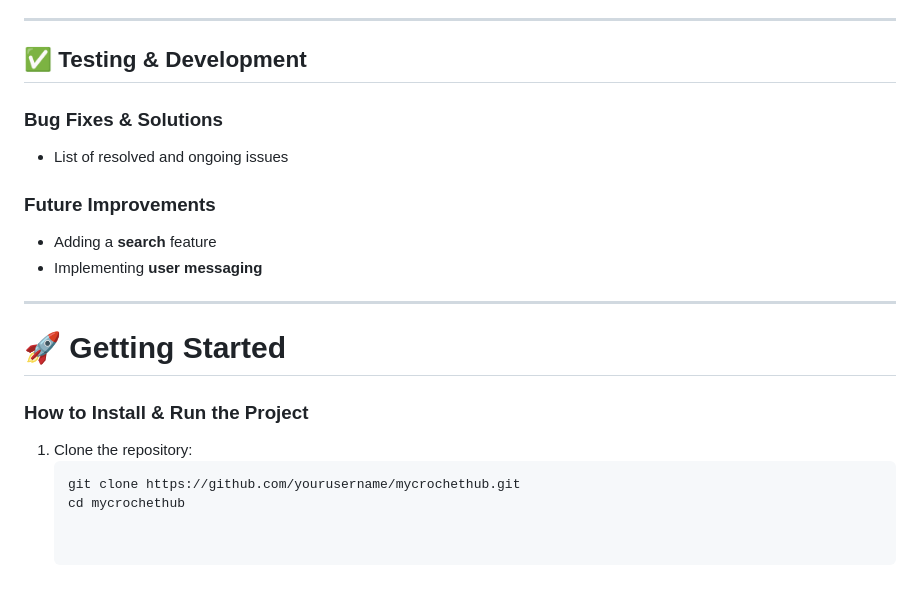
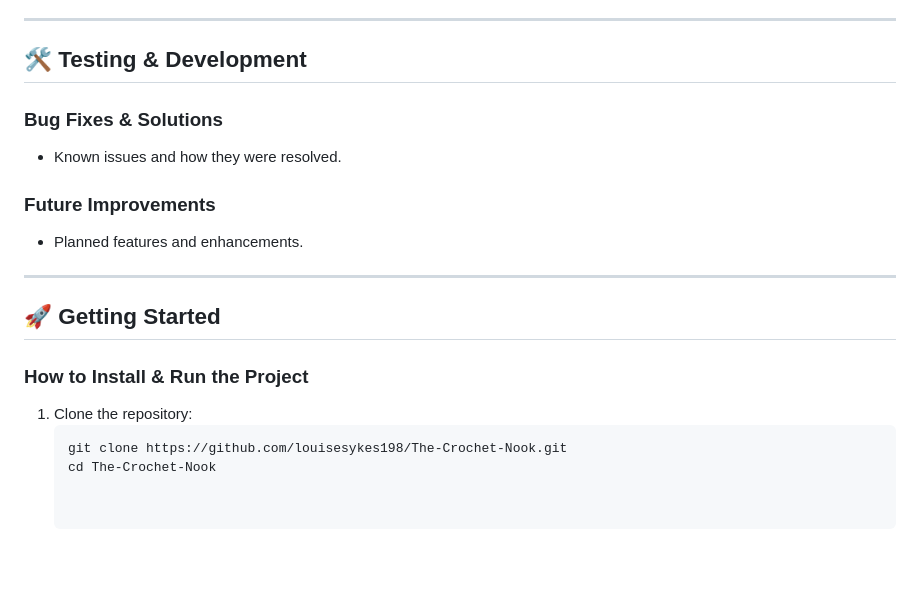
Before and after one commit to louisesykes198/The-Crochet-Nook, a Markdown page: README.md, the part around the change printed below. Rendered like a GitHub page.

````diff
--- a/README.md
+++ b/README.md
@@ -144,21 +110,20 @@ My Crochet Hub is a web platform where users can share, explore, and engage with
 
 ---
 
-## ✅ Testing & Development
+## 🛠️ Testing & Development
 
 ### **Bug Fixes & Solutions**
-- List of resolved and ongoing issues
+- Known issues and how they were resolved.
 
 ### **Future Improvements**
-- Adding a **search** feature
-- Implementing **user messaging**
+- Planned features and enhancements.
 
 ---
 
-# 🚀 Getting Started
+## 🚀 Getting Started
 
 ### **How to Install & Run the Project**
 1. Clone the repository:
    ```sh
-   git clone https://github.com/yourusername/mycrochethub.git
-   cd mycrochethub
+   git clone https://github.com/louisesykes198/The-Crochet-Nook.git
+   cd The-Crochet-Nook
````
Also changed, not shown: other parts of README.md (+65 -99 lines).
